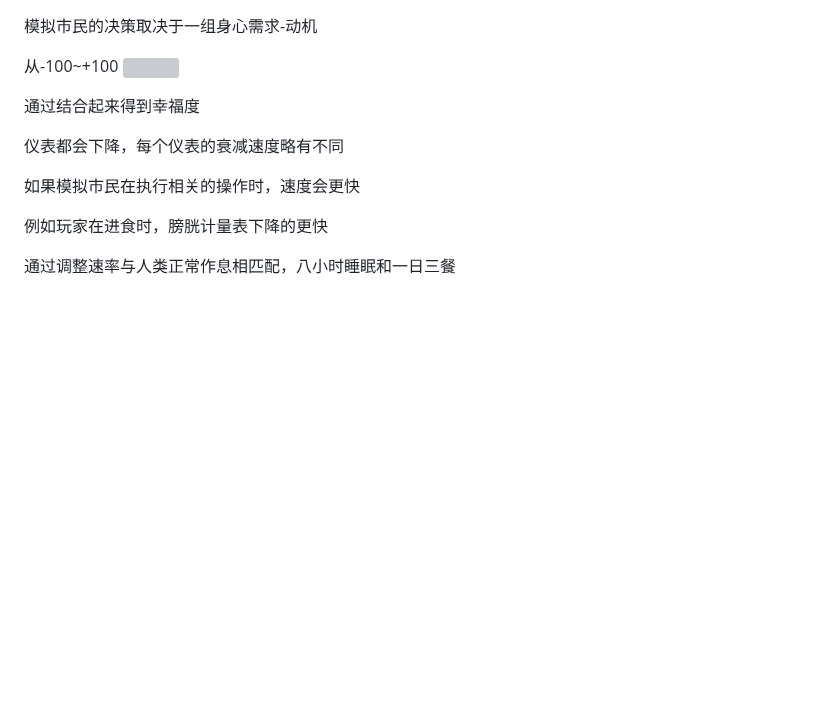
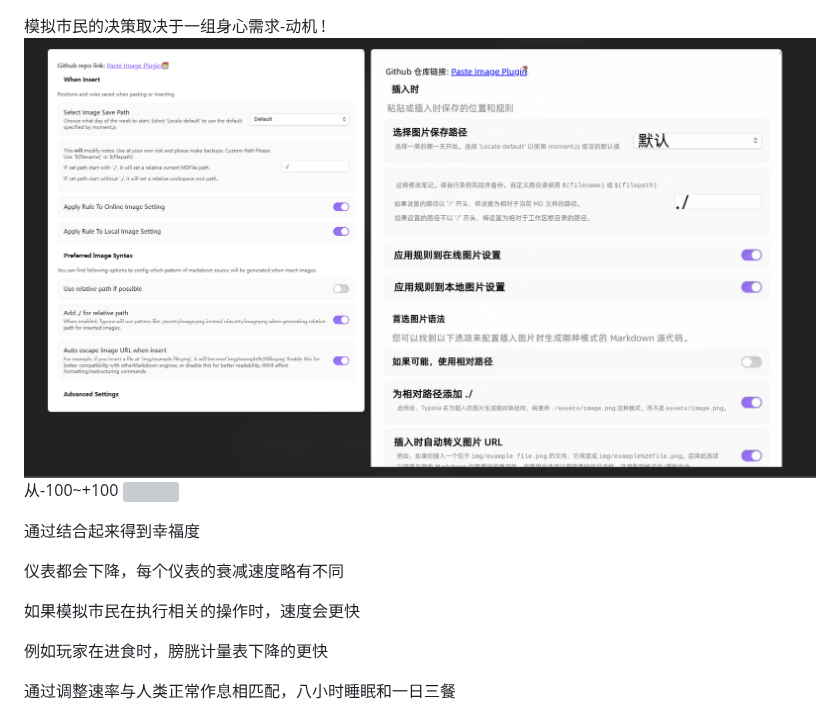
Before and after one commit to letquit/GameDesign, a Markdown page: 模拟人生的AI.md, the part around the change. Drawn GitHub-style; pictures changed too: .assets/image-2026242515522.png (added); blank space fills up the shorter version; grey boxes are pictures that could not be loaded.

```diff
--- a/模拟人生的AI.md
+++ b/模拟人生的AI.md
@@ -1,5 +1,5 @@
 模拟市民的决策取决于一组身心需求-动机
-
+!![image-2026242515522.png](/.assets/image-2026242515522.png)
 从-100~+100
 ![](assets/TheSims-AI/TheSims-AI-1.png)
 
```
Also changed, not shown: 10 other files.
